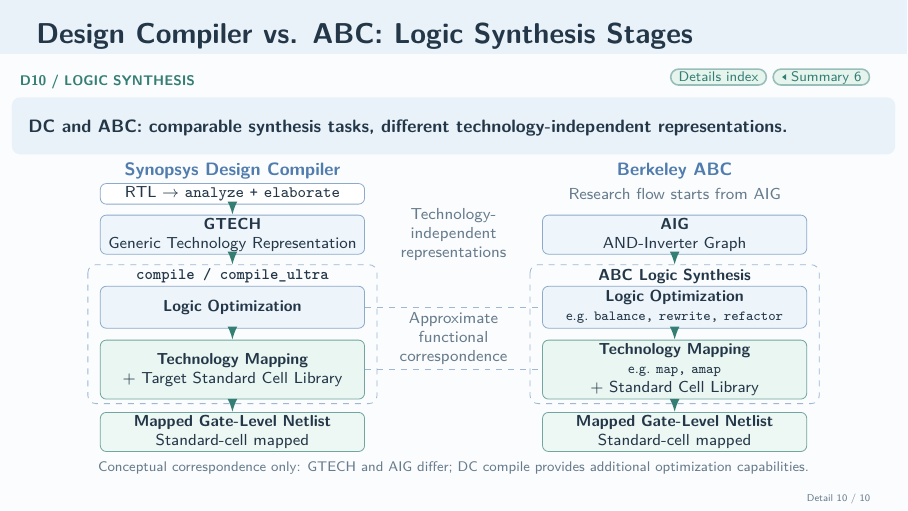
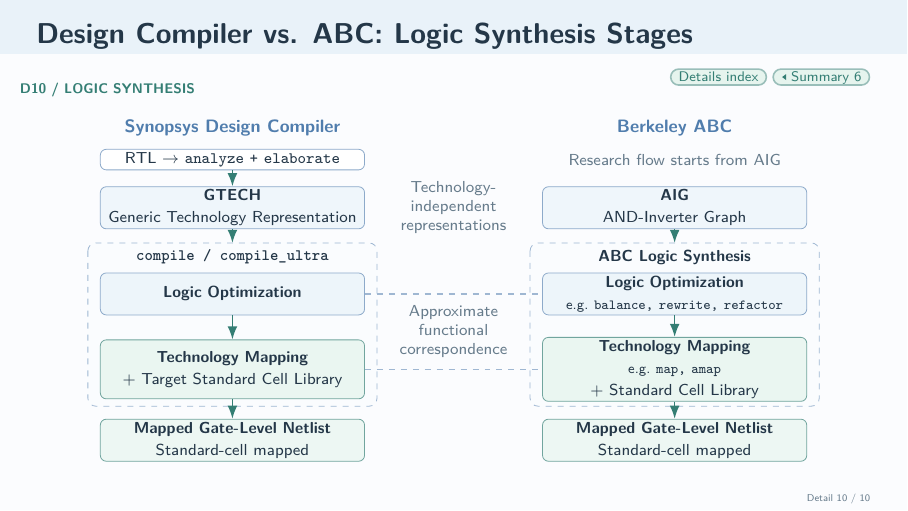
Before and after one commit to LiangYuJUI/Interview-Slides, LaTeX slides (EDA-CAD-Project/main.tex): page 29 of 29. Compiled offline with pdfLaTeX.

Commit message:
Open up D10 flow spacing and remove surrounding copy

```diff
--- a/EDA-CAD-Project/main.tex
+++ b/EDA-CAD-Project/main.tex
@@ -1184,8 +1184,7 @@
 \renewcommand{\slideposition}{Detail 10 / 10}
 \begin{frame}[label=detail-dc-abc]{Design Compiler vs. ABC: Logic Synthesis Stages}
   \vspace{.02cm}\slidesubtitle{D10 / Logic Synthesis}\par\vspace{.08cm}
-  {\small\takeaway{DC and ABC: comparable synthesis tasks, different technology-independent representations.}}
-  \vspace{.04cm}
+  \vspace{.18cm}
   \centering
   \begin{tikzpicture}[>=Latex,font=\footnotesize]
     \tikzset{
@@ -1198,48 +1197,46 @@
     }
     \node[font=\small\bfseries,text=AccentBlue] at (0,0) {Synopsys Design Compiler};
     \node[font=\small\bfseries,text=AccentBlue] at (7.8,0) {Berkeley ABC};
-    \node[stage,fill=white,minimum height=.32cm,font=\footnotesize] (front) at (0,-.40)
+    \node[stage,fill=white,minimum height=.32cm,font=\footnotesize] (front) at (0,-.55)
       {RTL $\rightarrow$ \texttt{analyze + elaborate}};
-    \node[font=\footnotesize,text=Muted] at (7.8,-.40) {Research flow starts from AIG};
-    \node[stage] (gtech) at (0,-1.12)
-      {\textbf{GTECH}\\{\footnotesize Generic Technology Representation}};
-    \node[stage] (aig) at (7.8,-1.12)
-      {\textbf{AIG}\\{\footnotesize AND-Inverter Graph}};
+    \node[font=\footnotesize,text=Muted] at (7.8,-.55) {Research flow starts from AIG};
+    \node[stage] (gtech) at (0,-1.40)
+      {\textbf{GTECH}\\[1.5pt]{\footnotesize Generic Technology Representation}};
+    \node[stage] (aig) at (7.8,-1.40)
+      {\textbf{AIG}\\[1.5pt]{\footnotesize AND-Inverter Graph}};
     \draw[flow] (front.south)--(gtech.north);
-    \node[font=\footnotesize,text=Muted,align=center,text width=2.6cm] at (3.9,-1.12)
+    \node[font=\footnotesize,text=Muted,align=center,text width=2.6cm] at (3.9,-1.40)
       {Technology-independent\\representations};
     % Separate containers: these are independent tool flows, not a conversion.
     \foreach \x in {0,7.8}{
       \draw[draw=AccentBlue!55,dashed,rounded corners=4pt,fill=SoftBlue!25]
-        (\x-2.55,-1.65) rectangle (\x+2.55,-4.10);
+        (\x-2.55,-2.02) rectangle (\x+2.55,-4.90);
     }
-    \node[font=\footnotesize\ttfamily\bfseries] at (0,-1.85) {compile / compile\_ultra};
-    \node[font=\footnotesize\bfseries] at (7.8,-1.85) {ABC Logic Synthesis};
-    \node[opt] (dcopt) at (0,-2.40) {\textbf{Logic Optimization}};
-    \node[opt] (abcopt) at (7.8,-2.40)
-      {\textbf{Logic Optimization}\\{\scriptsize e.g.\ \texttt{balance, rewrite, refactor}}};
-    \node[mapping] (dcmap) at (0,-3.50)
-      {\textbf{Technology Mapping}\\{\footnotesize + Target Standard Cell Library}};
-    \node[mapping] (abcmap) at (7.8,-3.50)
-      {\textbf{Technology Mapping}\\{\scriptsize e.g.\ \texttt{map, amap}}\\{\footnotesize + Standard Cell Library}};
-    \draw[flow] (gtech.south)--(0,-1.65);
-    \draw[flow] (aig.south)--(7.8,-1.65);
+    \node[font=\footnotesize\ttfamily\bfseries] at (0,-2.27) {compile / compile\_ultra};
+    \node[font=\footnotesize\bfseries] at (7.8,-2.27) {ABC Logic Synthesis};
+    \node[opt] (dcopt) at (0,-2.92) {\textbf{Logic Optimization}};
+    \node[opt] (abcopt) at (7.8,-2.92)
+      {\textbf{Logic Optimization}\\[1.5pt]{\scriptsize e.g.\ \texttt{balance, rewrite, refactor}}};
+    \node[mapping] (dcmap) at (0,-4.25)
+      {\textbf{Technology Mapping}\\[1.5pt]{\footnotesize + Target Standard Cell Library}};
+    \node[mapping] (abcmap) at (7.8,-4.25)
+      {\textbf{Technology Mapping}\\[1.5pt]{\scriptsize e.g.\ \texttt{map, amap}}\\[1.5pt]{\footnotesize + Standard Cell Library}};
+    \draw[flow] (gtech.south)--(0,-2.02);
+    \draw[flow] (aig.south)--(7.8,-2.02);
     \draw[flow] (dcopt.south)--(dcmap.north);
     \draw[flow] (abcopt.south)--(abcmap.north);
     % Dashed guides deliberately have no arrowheads: correspondence, not data flow.
     \draw[cue] (dcopt.east)--(abcopt.west);
     \draw[cue] (dcmap.east)--(abcmap.west);
     \node[fill=Paper,text=Muted,font=\footnotesize,align=center,text width=2.35cm,
-      inner sep=2pt] at (3.9,-2.95) {Approximate functional\\correspondence};
-    \node[stage,draw=Accent!70,fill=SoftMint!70] (dcout) at (0,-4.60)
-      {\textbf{Mapped Gate-Level Netlist}\\{\footnotesize Standard-cell mapped}};
-    \node[stage,draw=Accent!70,fill=SoftMint!70] (abcout) at (7.8,-4.60)
-      {\textbf{Mapped Gate-Level Netlist}\\{\footnotesize Standard-cell mapped}};
+      inner sep=2pt] at (3.9,-3.58) {Approximate functional\\correspondence};
+    \node[stage,draw=Accent!70,fill=SoftMint!70] (dcout) at (0,-5.50)
+      {\textbf{Mapped Gate-Level Netlist}\\[1.5pt]{\footnotesize Standard-cell mapped}};
+    \node[stage,draw=Accent!70,fill=SoftMint!70] (abcout) at (7.8,-5.50)
+      {\textbf{Mapped Gate-Level Netlist}\\[1.5pt]{\footnotesize Standard-cell mapped}};
     \draw[flow] (dcmap.south)--(dcout.north);
     \draw[flow] (abcmap.south)--(abcout.north);
   \end{tikzpicture}\par
-  \vspace{.06cm}
-  {\scriptsize\color{Muted}Conceptual correspondence only: GTECH and AIG differ; DC compile provides additional optimization capabilities.\par}
 \end{frame}
 
 \end{document}
```
Also changed, not shown: 1 other file.
